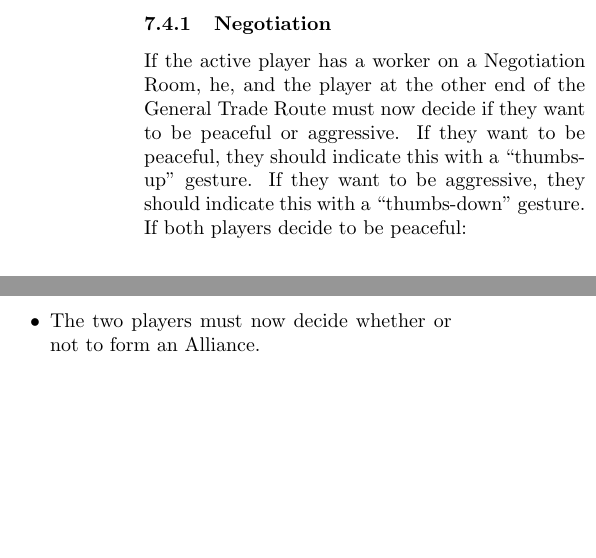
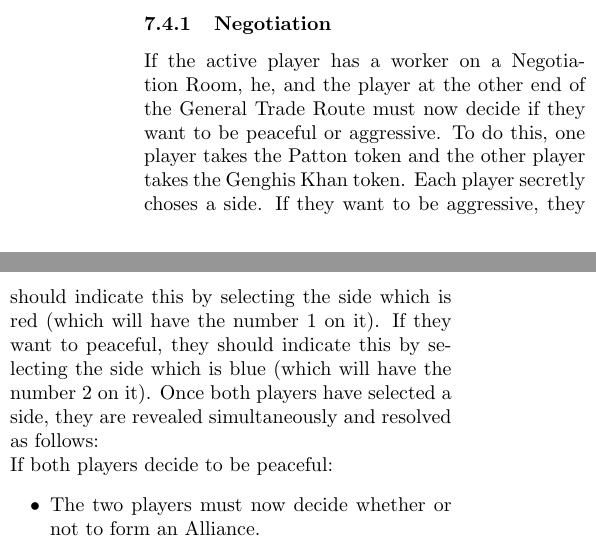
Before and after one commit to VeniVidiLudi/PatchistoryRules, a LaTeX document (LaTeX/en/patchistory.tex): two parts of the columns of page 11 of 18, joined at a grey line, cut so that both start at the same text, the shorter picture padded with empty space. Compiled offline with pdfLaTeX.

Commit message:
Update war declaration.

```diff
--- a/LaTeX/en/patchistory.tex
+++ b/LaTeX/en/patchistory.tex
@@ -449,7 +449,11 @@ In general, the \myPhase{Movement} phase can be played simultaneously by all pla
 Once the Movement phase has completed check for any workers in Negotiation or War Rooms of General Trade Routes. If there are no such workers, skip the Negotiation \& War phase. Otherwise, starting with the First Player and proceeding clockwise each player resolves any Negotations and Wars triggered by their workers. Note that all the Negotiations followed immediately by all the Wars initiated by one player are resolved first before play proceeds to the next player.
 
 \subsubsection{Negotiation}
+\iftoggle{original-rules}{
 If the active player has a worker on a Negotiation Room, he, and the player at the other end of the General Trade Route must now decide if they want to be peaceful or aggressive. If they want to be peaceful, they should indicate this with a ``thumbs-up'' gesture. If they want to be aggressive, they should indicate this with a ``thumbs-down'' gesture.
+}{
+If the active player has a worker on a Negotiation Room, he, and the player at the other end of the General Trade Route must now decide if they want to be peaceful or aggressive. To do this, one player takes the Patton token and the other player takes the Genghis Khan token. Each player secretly choses a side. If they want to be aggressive, they should indicate this by selecting the side which is red (which will have the number 1 on it). If they want to peaceful, they should indicate this by selecting the side which is blue (which will have the number 2 on it). Once both players have selected a side, they are revealed simultaneously and resolved as follows:
+}
 
 {\noindent If both players decide to be peaceful:}
 \begin{itemize}
```
